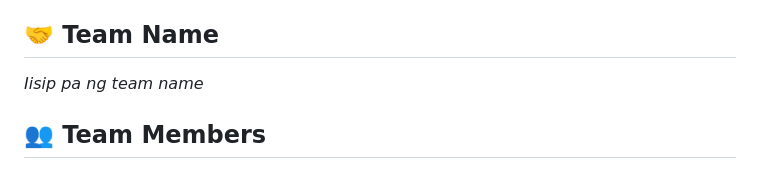
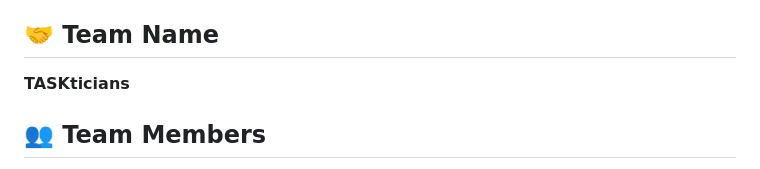
Before and after one commit to JaronLouise/JOBSENSE, a Markdown page: README.md, the part around the change. GitHub-like rendering.

```diff
--- a/README.md
+++ b/README.md
@@ -11,7 +11,7 @@
 **JOBSENSE (Job Ordering and Scheduling Educational Simulator)**
 
 ## :handshake: Team Name
-*Iisip pa ng team name*
+**TASKticians**
 
 ## :busts_in_silhouette: Team Members
 - **Frontend Developer**: Nerine Rosette Recto
```
